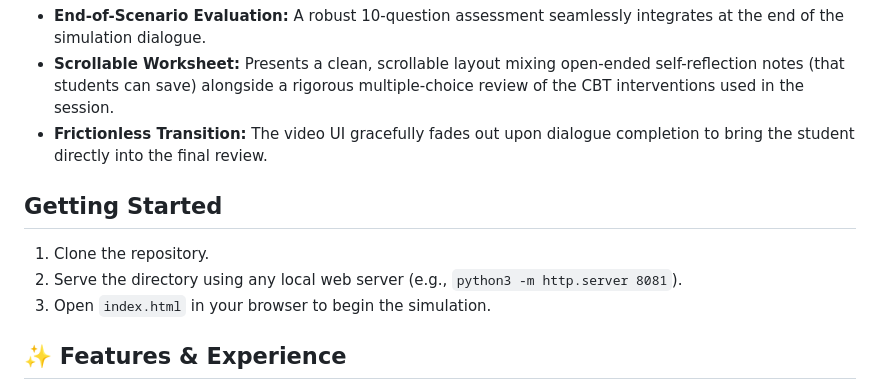
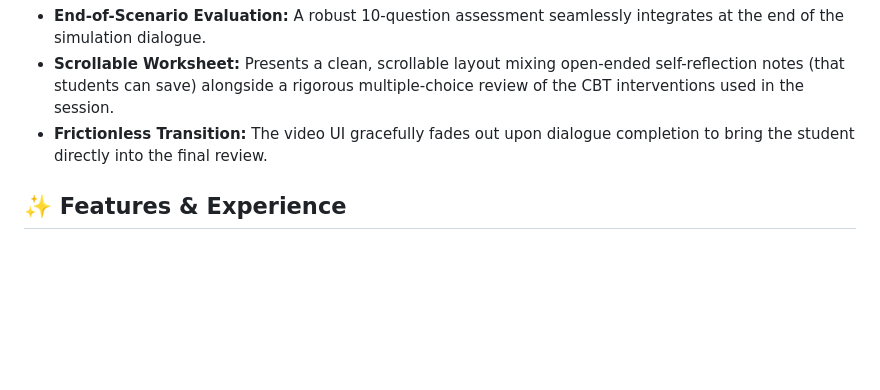
Before and after one commit to harshini090/CBTsimulatiom, a Markdown page: README.md, the part around the change. Drawn GitHub-style; blank space fills up the shorter version.

```diff
--- a/README.md
+++ b/README.md
@@ -37,12 +37,6 @@ This project has been extensively upgraded with premium UI/UX features and dynam
 * **Scrollable Worksheet:** Presents a clean, scrollable layout mixing open-ended self-reflection notes (that students can save) alongside a rigorous multiple-choice review of the CBT interventions used in the session.
 * **Frictionless Transition:** The video UI gracefully fades out upon dialogue completion to bring the student directly into the final review.
 
-## Getting Started
-
-1. Clone the repository.
-2. Serve the directory using any local web server (e.g., `python3 -m http.server 8081`).
-3. Open `index.html` in your browser to begin the simulation.
-
 ## ✨ Features & Experience
 
 - **🎙️ Realistic Telehealth Environment**: The UI mimics a modern video call, complete with live transcripts, audio visualization, and session timers.
```
